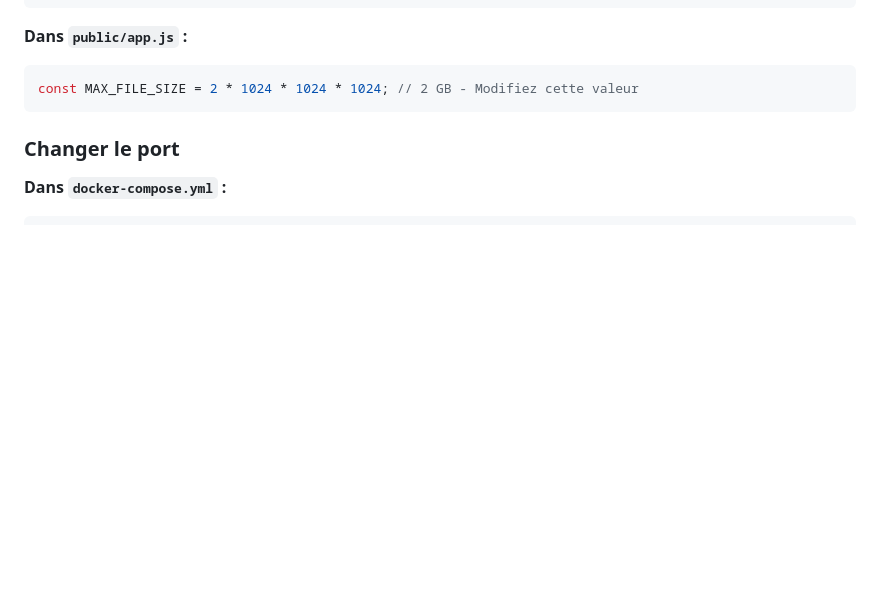
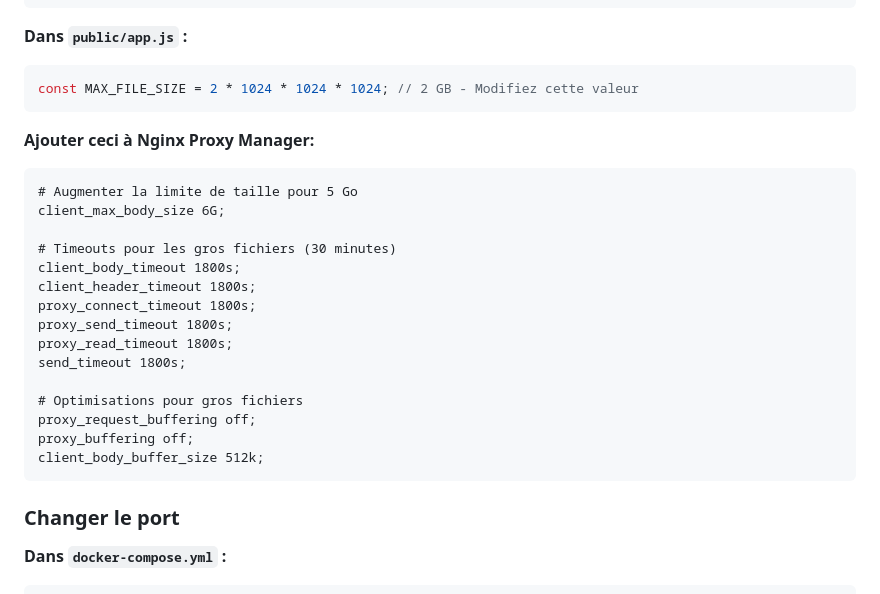
Before and after one commit to xaviergregor/fileshare, a Markdown page: README.md, the part around the change. GitHub-like rendering; blank space fills up the shorter version.

````diff
--- a/README.md
+++ b/README.md
@@ -161,6 +161,24 @@ const upload = multer({
 **Dans `public/app.js` :**
 ```javascript
 const MAX_FILE_SIZE = 2 * 1024 * 1024 * 1024; // 2 GB - Modifiez cette valeur
+```
+**Ajouter ceci à Nginx Proxy Manager:**
+```
+# Augmenter la limite de taille pour 5 Go
+client_max_body_size 6G;
+
+# Timeouts pour les gros fichiers (30 minutes)
+client_body_timeout 1800s;
+client_header_timeout 1800s;
+proxy_connect_timeout 1800s;
+proxy_send_timeout 1800s;
+proxy_read_timeout 1800s;
+send_timeout 1800s;
+
+# Optimisations pour gros fichiers
+proxy_request_buffering off;
+proxy_buffering off;
+client_body_buffer_size 512k;
 ```
 
 ### Changer le port
````
